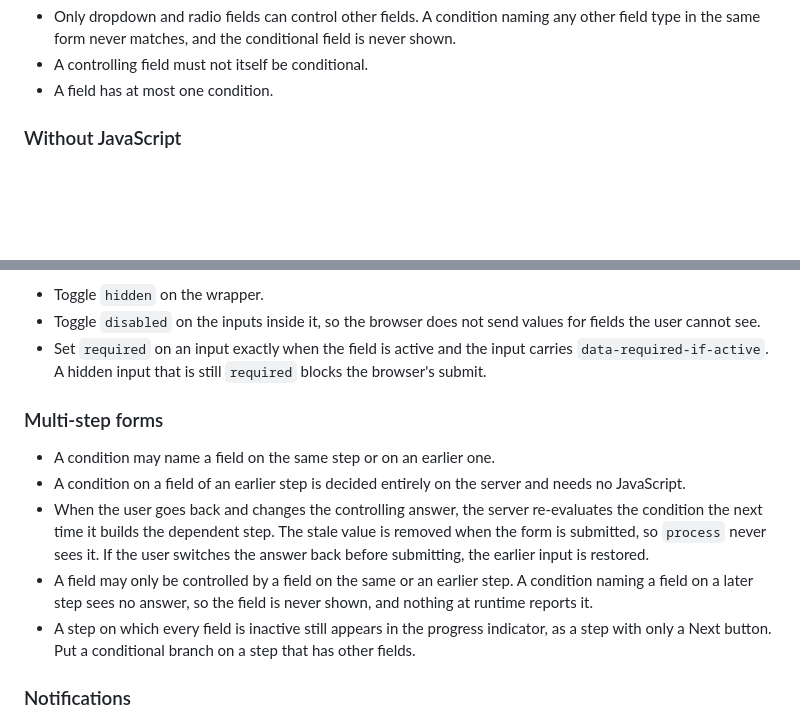
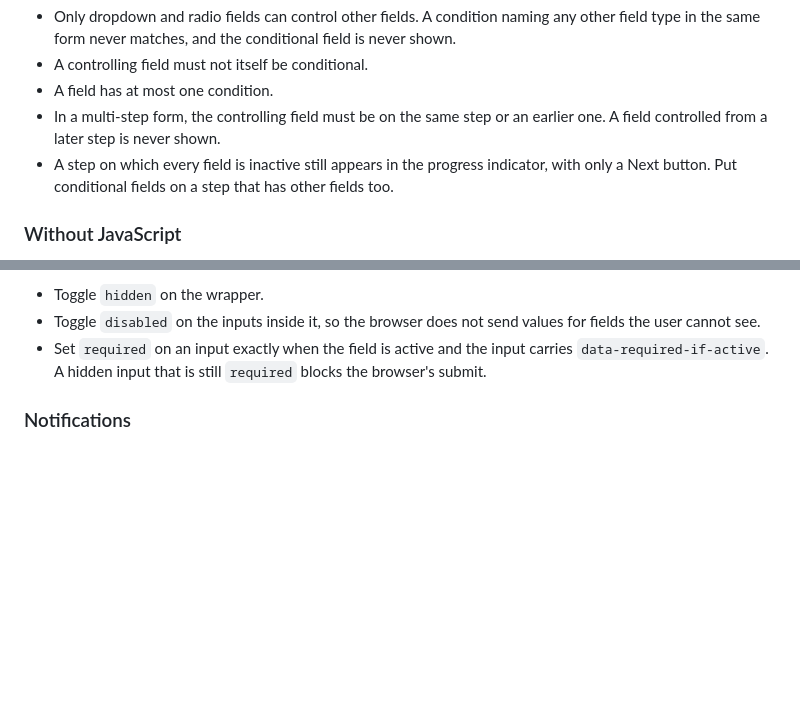
Before and after one commit to fabiangermann/feincms3-formbuilder, a Markdown page: README.md, 2 parts joined by grey strips. Drawn GitHub-style; blank space fills up the shorter version.

Commit message:
Address maintainer review: move the multi-step notes into the limits
Maintainer review notes on branch conditionals-2-multistep:
- The "Multi-step forms" README section mostly described behaviour readers
  don't act on. Its two actionable points (controlling field on the same or
  an earlier step; a step with only inactive fields) move into "Limits".
- The CHANGELOG entry says only what is new for projects.

Co-Authored-By: Claude Opus 5.5 (1M context) <noreply@anthropic.com>

```diff
--- a/README.md
+++ b/README.md
@@ -472,6 +472,11 @@ Limits:
   field is never shown.
 - A controlling field must not itself be conditional.
 - A field has at most one condition.
+- In a multi-step form, the controlling field must be on the same step or an
+  earlier one. A field controlled from a later step is never shown.
+- A step on which every field is inactive still appears in the progress
+  indicator, with only a Next button. Put conditional fields on a step that
+  has other fields too.
 
 ### Without JavaScript
 
@@ -527,23 +532,6 @@ controlling field changes:
 - Set `required` on an input exactly when the field is active and the input
   carries `data-required-if-active`. A hidden input that is still `required`
   blocks the browser's submit.
-
-### Multi-step forms
-
-- A condition may name a field on the same step or on an earlier one.
-- A condition on a field of an earlier step is decided entirely on the server
-  and needs no JavaScript.
-- When the user goes back and changes the controlling answer, the server
-  re-evaluates the condition the next time it builds the dependent step. The
-  stale value is removed when the form is submitted, so `process` never sees
-  it. If the user switches the answer back before submitting, the earlier
-  input is restored.
-- A field may only be controlled by a field on the same or an earlier step. A
-  condition naming a field on a later step sees no answer, so the field is
-  never shown, and nothing at runtime reports it.
-- A step on which every field is inactive still appears in the progress
-  indicator, as a step with only a Next button. Put a conditional branch on a
-  step that has other fields.
 
 ### Notifications
 
```
Also changed, not shown: CHANGELOG.md (+1 -5 lines).
